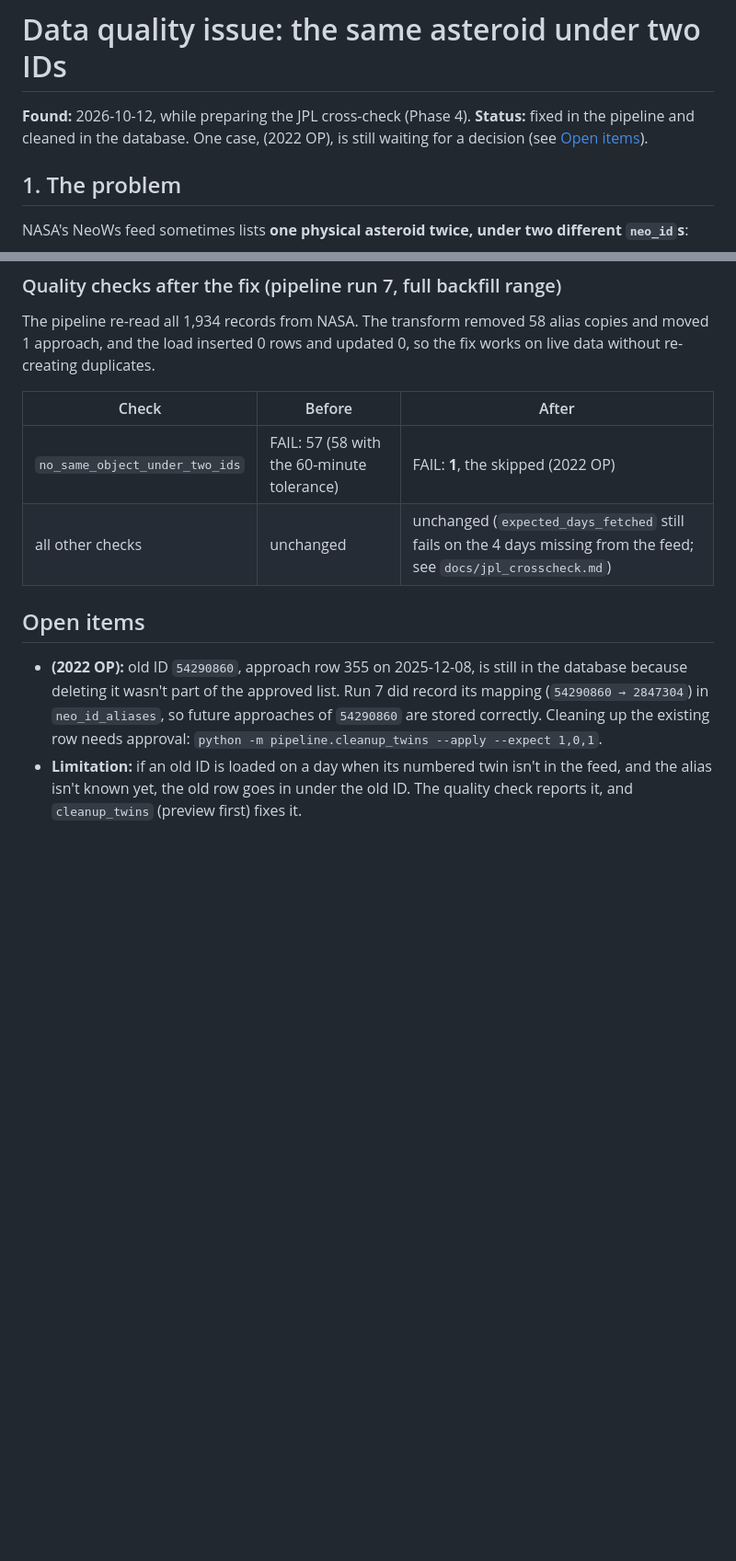
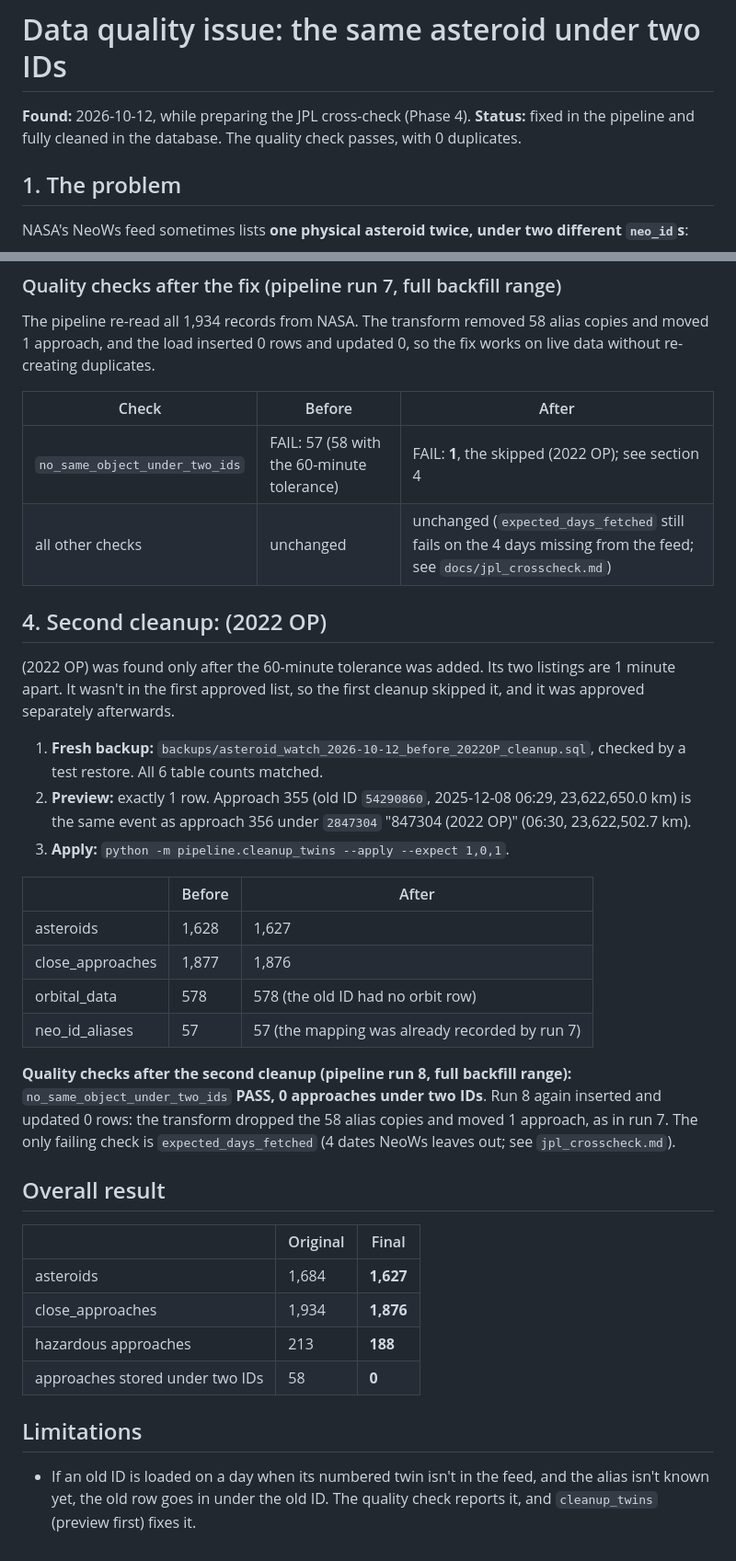
Before and after one commit to rebeccasaxena0908-netizen/asteroid-watch, a Markdown page: docs/duplicate_ids.md, 2 parts joined by grey strips. Shown at 92% size. Rendered like a GitHub page; blank space fills up the shorter version.

Commit message:
Clean up (2022 OP) duplicate ID; document second cleanup
Co-Authored-By: Claude Opus 5.5 <noreply@anthropic.com>

```diff
--- a/docs/duplicate_ids.md
+++ b/docs/duplicate_ids.md
@@ -1,7 +1,7 @@
 # Data quality issue: the same asteroid under two IDs
 
 **Found:** 2026-10-12, while preparing the JPL cross-check (Phase 4).
-**Status:** fixed in the pipeline and cleaned in the database. One case, (2022 OP), is still waiting for a decision (see [Open items](#open-items)).
+**Status:** fixed in the pipeline and fully cleaned in the database. The quality check passes, with 0 duplicates.
 
 ## 1. The problem
 
@@ -82,10 +82,35 @@ The pipeline re-read all 1,934 records from NASA. The transform removed 58 alias
 
 | Check | Before | After |
 |---|---|---|
-| `no_same_object_under_two_ids` | FAIL: 57 (58 with the 60-minute tolerance) | FAIL: **1**, the skipped (2022 OP) |
+| `no_same_object_under_two_ids` | FAIL: 57 (58 with the 60-minute tolerance) | FAIL: **1**, the skipped (2022 OP); see section 4 |
 | all other checks | unchanged | unchanged (`expected_days_fetched` still fails on the 4 days missing from the feed; see `docs/jpl_crosscheck.md`) |
 
-## Open items
+## 4. Second cleanup: (2022 OP)
 
-- **(2022 OP):** old ID `54290860`, approach row 355 on 2025-12-08, is still in the database because deleting it wasn't part of the approved list. Run 7 did record its mapping (`54290860 → 2847304`) in `neo_id_aliases`, so future approaches of `54290860` are stored correctly. Cleaning up the existing row needs approval: `python -m pipeline.cleanup_twins --apply --expect 1,0,1`.
-- **Limitation:** if an old ID is loaded on a day when its numbered twin isn't in the feed, and the alias isn't known yet, the old row goes in under the old ID. The quality check reports it, and `cleanup_twins` (preview first) fixes it.
+(2022 OP) was found only after the 60-minute tolerance was added. Its two listings are 1 minute apart. It wasn't in the first approved list, so the first cleanup skipped it, and it was approved separately afterwards.
+
+1. **Fresh backup:** `backups/asteroid_watch_2026-10-12_before_2022OP_cleanup.sql`, checked by a test restore. All 6 table counts matched.
+2. **Preview:** exactly 1 row. Approach 355 (old ID `54290860`, 2025-12-08 06:29, 23,622,650.0 km) is the same event as approach 356 under `2847304` "847304 (2022 OP)" (06:30, 23,622,502.7 km).
+3. **Apply:** `python -m pipeline.cleanup_twins --apply --expect 1,0,1`.
+
+| | Before | After |
+|---|---|---|
+| asteroids | 1,628 | 1,627 |
+| close_approaches | 1,877 | 1,876 |
+| orbital_data | 578 | 578 (the old ID had no orbit row) |
+| neo_id_aliases | 57 | 57 (the mapping was already recorded by run 7) |
+
+**Quality checks after the second cleanup (pipeline run 8, full backfill range):** `no_same_object_under_two_ids` **PASS, 0 approaches under two IDs**. Run 8 again inserted and updated 0 rows: the transform dropped the 58 alias copies and moved 1 approach, as in run 7. The only failing check is `expected_days_fetched` (4 dates NeoWs leaves out; see `jpl_crosscheck.md`).
+
+## Overall result
+
+| | Original | Final |
+|---|---|---|
+| asteroids | 1,684 | **1,627** |
+| close_approaches | 1,934 | **1,876** |
+| hazardous approaches | 213 | **188** |
+| approaches stored under two IDs | 58 | **0** |
+
+## Limitations
+
+- If an old ID is loaded on a day when its numbered twin isn't in the feed, and the alias isn't known yet, the old row goes in under the old ID. The quality check reports it, and `cleanup_twins` (preview first) fixes it.
```
Also changed, not shown: PROGRESS.md (+1 -1 lines).
